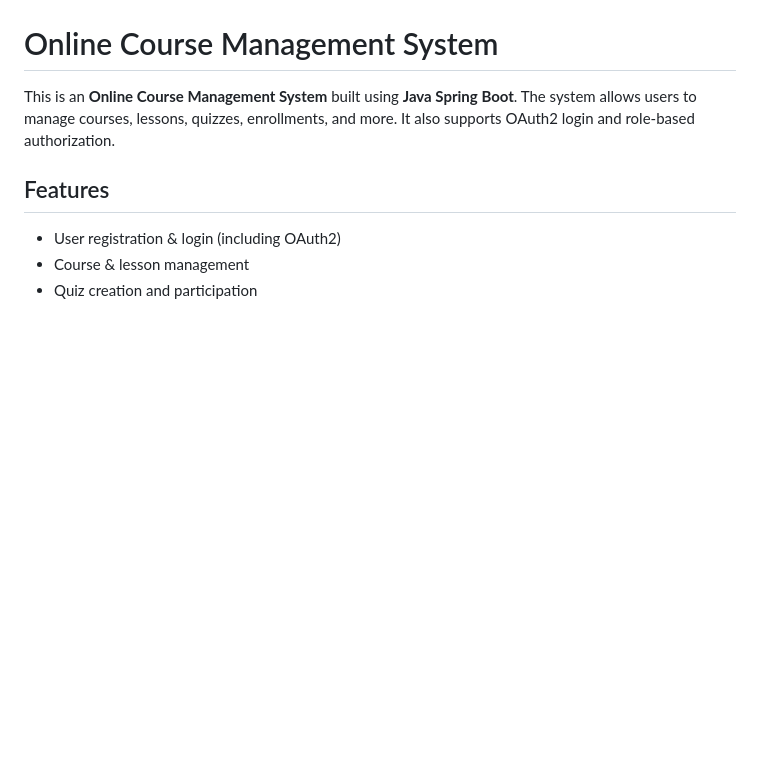
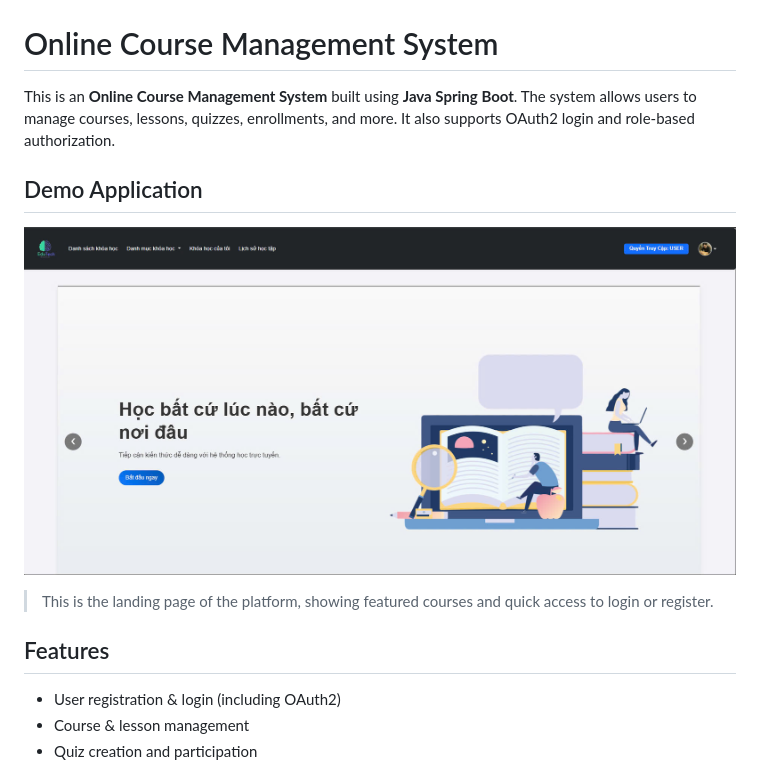
Before and after one commit to Tuanhung0912/Online-Course-Management-System, a Markdown page: README.md, the part around the change. GitHub-like rendering; blank space fills up the shorter version.

Commit message:
Update Guide #3

```diff
--- a/README.md
+++ b/README.md
@@ -1,6 +1,11 @@
 # Online Course Management System
 
 This is an **Online Course Management System** built using **Java Spring Boot**. The system allows users to manage courses, lessons, quizzes, enrollments, and more. It also supports OAuth2 login and role-based authorization.
+
+## Demo Application
+
+![Home Page](screenshot/homepage_1.jpg)
+> This is the landing page of the platform, showing featured courses and quick access to login or register.
 
 ## Features
 
```
